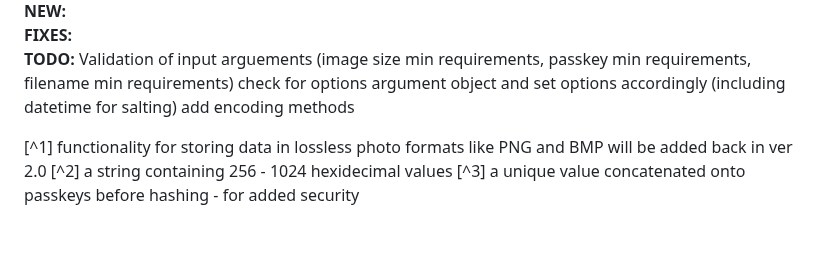
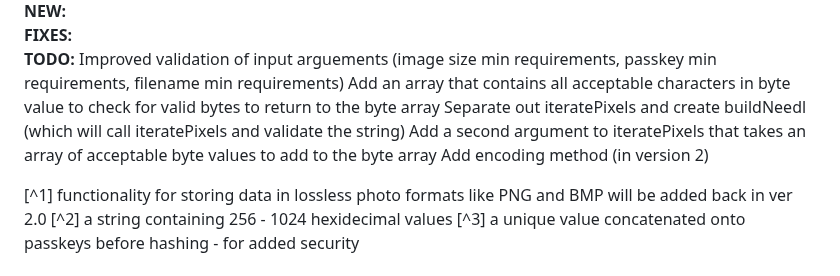
Before and after one commit to jessiepdx/needl.js, a Markdown page: README.md, the part around one of its changes. GitHub-like rendering; blank space fills up the shorter version.

```diff
--- a/README.md
+++ b/README.md
@@ -86,8 +86,10 @@ Needl uses JavaScript's SubtleDigest to create the hashes it uses. This is an as
 **NEW:**
 **FIXES:**
-**TODO:**  Validation of input arguements (image size min requirements, passkey min requirements, filename min requirements)
-check for options argument object and set options accordingly (including datetime for salting)
-add encoding methods
+**TODO:**  Improved validation of input arguements (image size min requirements, passkey min requirements, filename min requirements)
+    Add an array that contains all acceptable characters in byte value to check for valid bytes to return to the byte array
+    Separate out iteratePixels and create buildNeedl (which will call iteratePixels and validate the string)
+    Add a second argument to iteratePixels that takes an array of acceptable byte values to add to the byte array
+    Add encoding method (in version 2)
 
 [^1] functionality for storing data in lossless photo formats like PNG and BMP will be added back in ver 2.0
 [^2] a string containing 256 - 1024 hexidecimal values
```
Also changed, not shown: other parts of README.md (+2 -2 lines).
